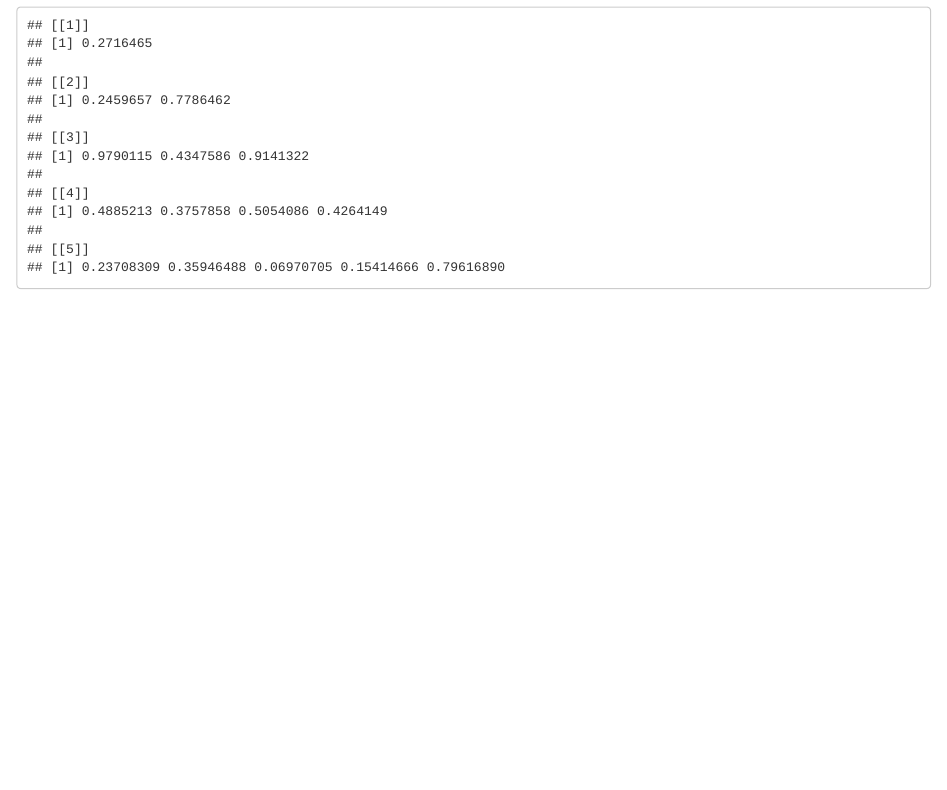
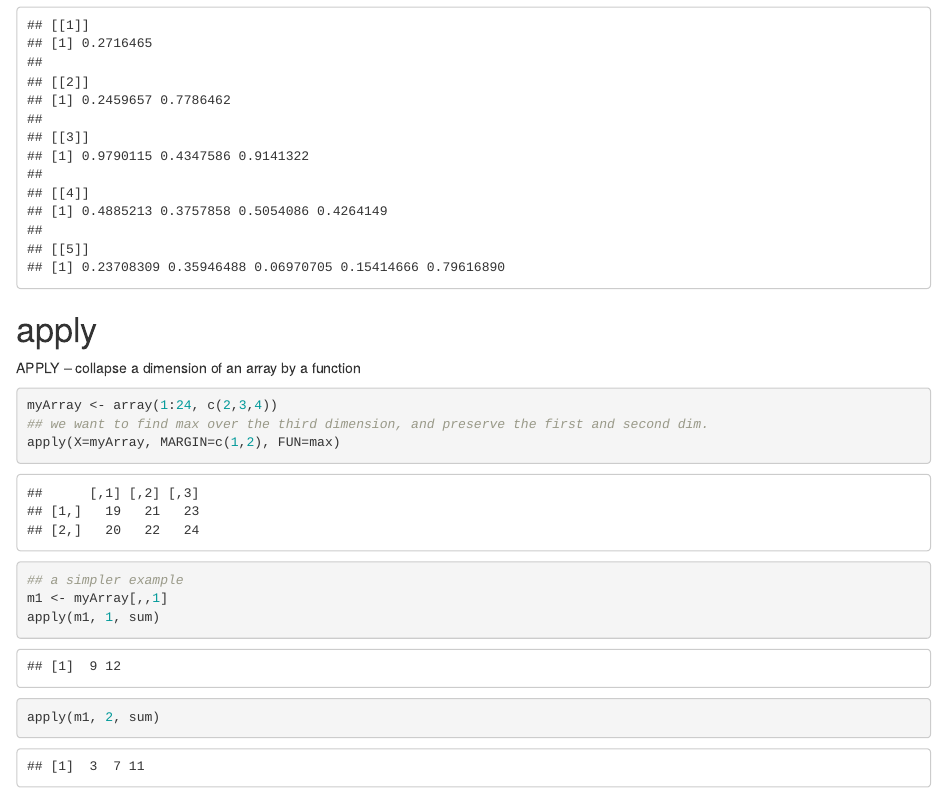
Before and after one commit to kittipatkampa/R_dev, an R Markdown document (demo_apply.Rmd): the page in a window 1100 px wide, from 1520 px down. Rendered offline with R 4.5, knitr and Pandoc, with nearby package versions; code that draws random numbers runs with fixed seeds of ours.

Commit message:
add some more examples and add function apply

````diff
--- a/demo_apply.Rmd
+++ b/demo_apply.Rmd
@@ -50,3 +50,16 @@ So, sapply will output a list each of whose elements has different length instea
 v <- 1:5
 sapply(v,runif)
 ```
+
+apply
+========================================================
+APPLY -- collapse a dimension of an array by a function
+```{r}
+myArray <- array(1:24, c(2,3,4))
+## we want to find max over the third dimension, and preserve the first and second dim.
+apply(X=myArray, MARGIN=c(1,2), FUN=max)
+## a simpler example
+m1 <- myArray[,,1]
+apply(m1, 1, sum)
+apply(m1, 2, sum)
+```
````
